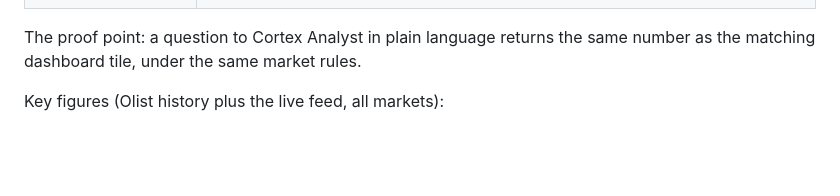
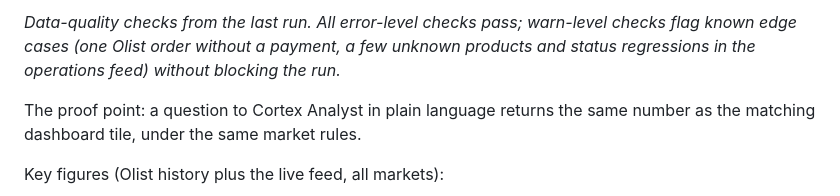
Before and after one commit to Kronus4k/slussen, a Markdown page: README.md, the part around one of its changes. Drawn GitHub-style; blank space fills up the shorter version.

```diff
--- a/README.md
+++ b/README.md
@@ -102,3 +116,5 @@ Results land in `AUDIT.DQ_RESULTS` as counts only, never record values.
+*Data-quality checks from the last run. All error-level checks pass; warn-level checks flag known edge cases (one Olist order without a payment, a few unknown products and status regressions in the operations feed) without blocking the run.*
+
 The proof point: a question to Cortex Analyst in plain language returns the same number as the matching dashboard tile, under the same market rules.
 
 Key figures (Olist history plus the live feed, all markets):
```
Also changed, not shown: other parts of README.md (+14 -0 lines), docs/images/powerbi/01_executive_overview.png (added), docs/images/powerbi/02_customers_retention.png (added), docs/images/powerbi/03_categories.png (added), docs/images/powerbi/04_pipeline_health.png (added).
